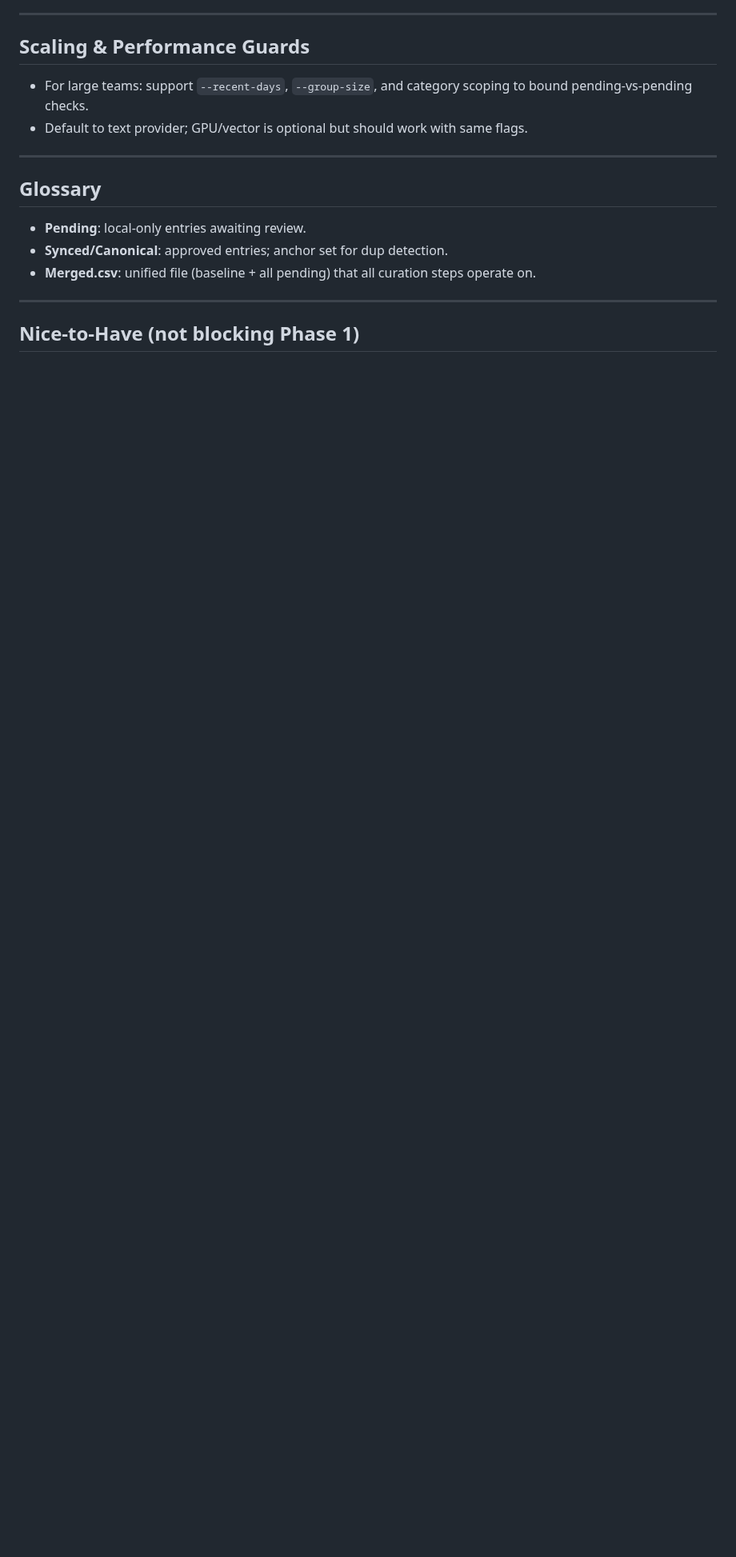
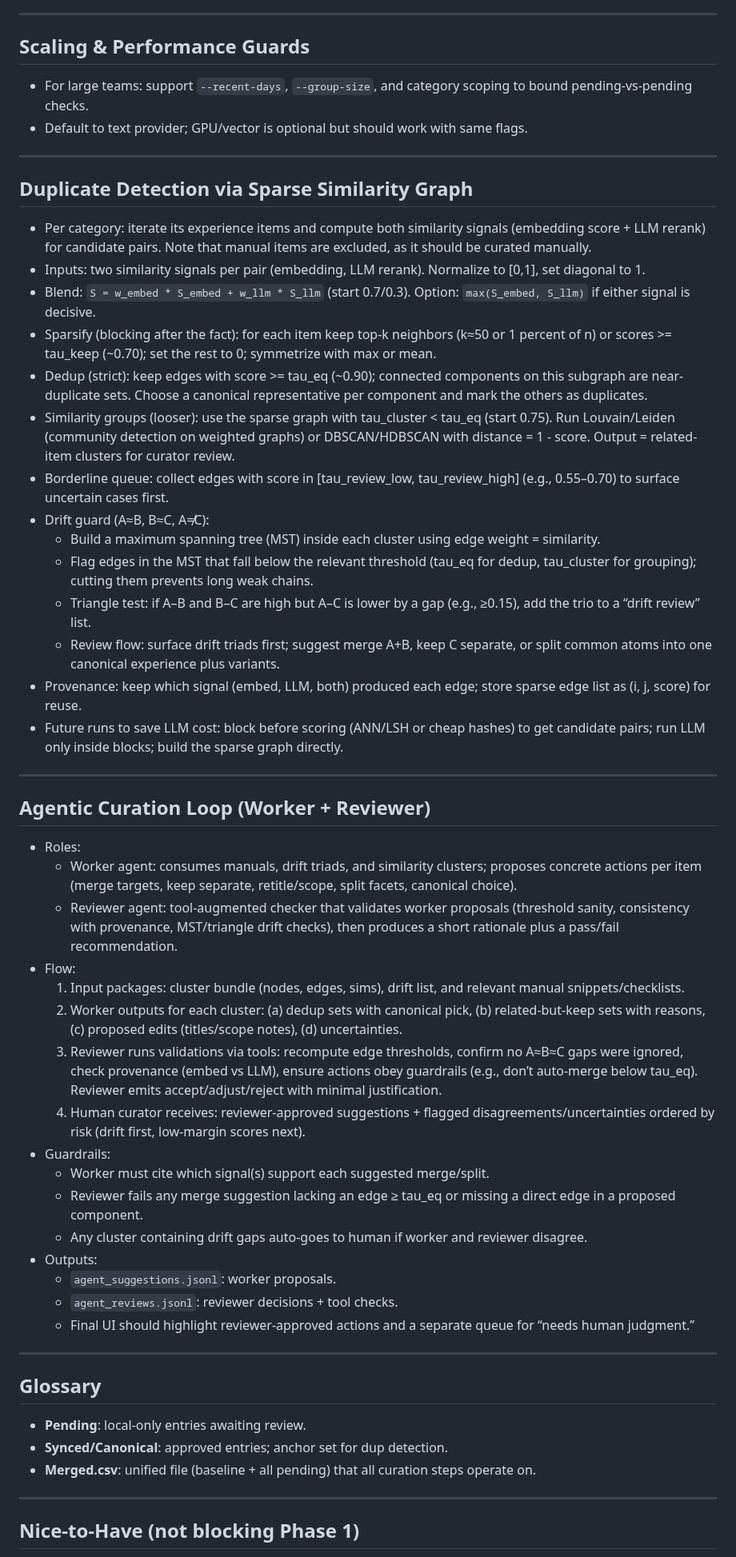
Before and after one commit to tyouritsugun/curated-heuristic-loop, a Markdown page: doc/plan/semi-auto-curation.md, the part around the change. Shown at 80% size. Drawn GitHub-style; blank space fills up the shorter version.

Commit message:
refine doc

```diff
--- a/doc/plan/semi-auto-curation.md
+++ b/doc/plan/semi-auto-curation.md
@@ -88,6 +88,44 @@ Solo developer: same steps, omit `--compare-pending`.
 
 ---
 
+## Duplicate Detection via Sparse Similarity Graph
+- Per category: iterate its experience items and compute both similarity signals (embedding score + LLM rerank) for candidate pairs. Note that manual items are excluded, as it should be curated manually.
+- Inputs: two similarity signals per pair (embedding, LLM rerank). Normalize to [0,1], set diagonal to 1.
+- Blend: `S = w_embed * S_embed + w_llm * S_llm` (start 0.7/0.3). Option: `max(S_embed, S_llm)` if either signal is decisive.
+- Sparsify (blocking after the fact): for each item keep top-k neighbors (k≈50 or 1 percent of n) or scores >= tau_keep (~0.70); set the rest to 0; symmetrize with max or mean.
+- Dedup (strict): keep edges with score >= tau_eq (~0.90); connected components on this subgraph are near-duplicate sets. Choose a canonical representative per component and mark the others as duplicates.
+- Similarity groups (looser): use the sparse graph with tau_cluster < tau_eq (start 0.75). Run Louvain/Leiden (community detection on weighted graphs) or DBSCAN/HDBSCAN with distance = 1 - score. Output = related-item clusters for curator review.
+- Borderline queue: collect edges with score in [tau_review_low, tau_review_high] (e.g., 0.55–0.70) to surface uncertain cases first.
+- Drift guard (A≈B, B≈C, A≠C):
+  - Build a maximum spanning tree (MST) inside each cluster using edge weight = similarity.
+  - Flag edges in the MST that fall below the relevant threshold (tau_eq for dedup, tau_cluster for grouping); cutting them prevents long weak chains.
+  - Triangle test: if A–B and B–C are high but A–C is lower by a gap (e.g., ≥0.15), add the trio to a “drift review” list.
+  - Review flow: surface drift triads first; suggest merge A+B, keep C separate, or split common atoms into one canonical experience plus variants.
+- Provenance: keep which signal (embed, LLM, both) produced each edge; store sparse edge list as (i, j, score) for reuse.
+- Future runs to save LLM cost: block before scoring (ANN/LSH or cheap hashes) to get candidate pairs; run LLM only inside blocks; build the sparse graph directly.
+
+---
+
+## Agentic Curation Loop (Worker + Reviewer)
+- Roles:
+  - Worker agent: consumes manuals, drift triads, and similarity clusters; proposes concrete actions per item (merge targets, keep separate, retitle/scope, split facets, canonical choice).
+  - Reviewer agent: tool-augmented checker that validates worker proposals (threshold sanity, consistency with provenance, MST/triangle drift checks), then produces a short rationale plus a pass/fail recommendation.
+- Flow:
+  1) Input packages: cluster bundle (nodes, edges, sims), drift list, and relevant manual snippets/checklists.
+  2) Worker outputs for each cluster: (a) dedup sets with canonical pick, (b) related-but-keep sets with reasons, (c) proposed edits (titles/scope notes), (d) uncertainties.
+  3) Reviewer runs validations via tools: recompute edge thresholds, confirm no A≈B≈C gaps were ignored, check provenance (embed vs LLM), ensure actions obey guardrails (e.g., don’t auto-merge below tau_eq). Reviewer emits accept/adjust/reject with minimal justification.
+  4) Human curator receives: reviewer-approved suggestions + flagged disagreements/uncertainties ordered by risk (drift first, low-margin scores next).
+- Guardrails:
+  - Worker must cite which signal(s) support each suggested merge/split.
+  - Reviewer fails any merge suggestion lacking an edge ≥ tau_eq or missing a direct edge in a proposed component.
+  - Any cluster containing drift gaps auto-goes to human if worker and reviewer disagree.
+- Outputs:
+  - `agent_suggestions.jsonl`: worker proposals.
+  - `agent_reviews.jsonl`: reviewer decisions + tool checks.
+  - Final UI should highlight reviewer-approved actions and a separate queue for “needs human judgment.”
+
+---
+
 ## Glossary
 - **Pending**: local-only entries awaiting review.
 - **Synced/Canonical**: approved entries; anchor set for dup detection.
```
